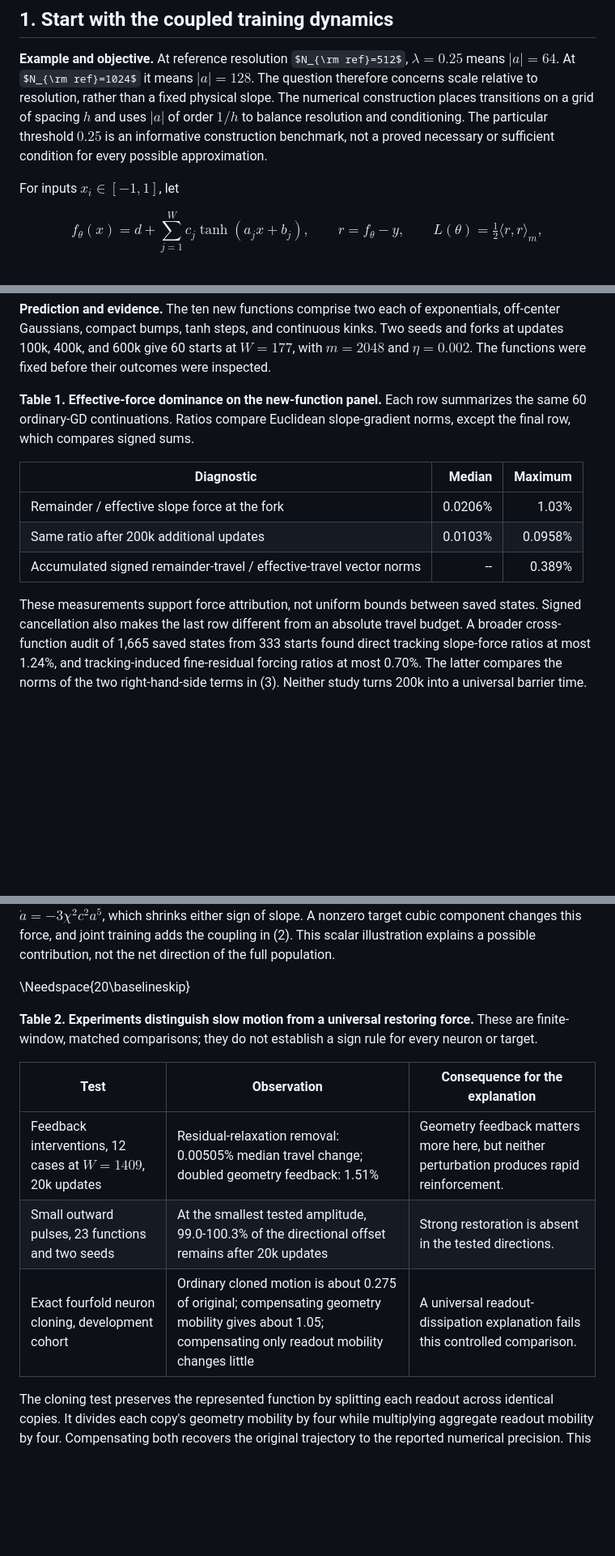
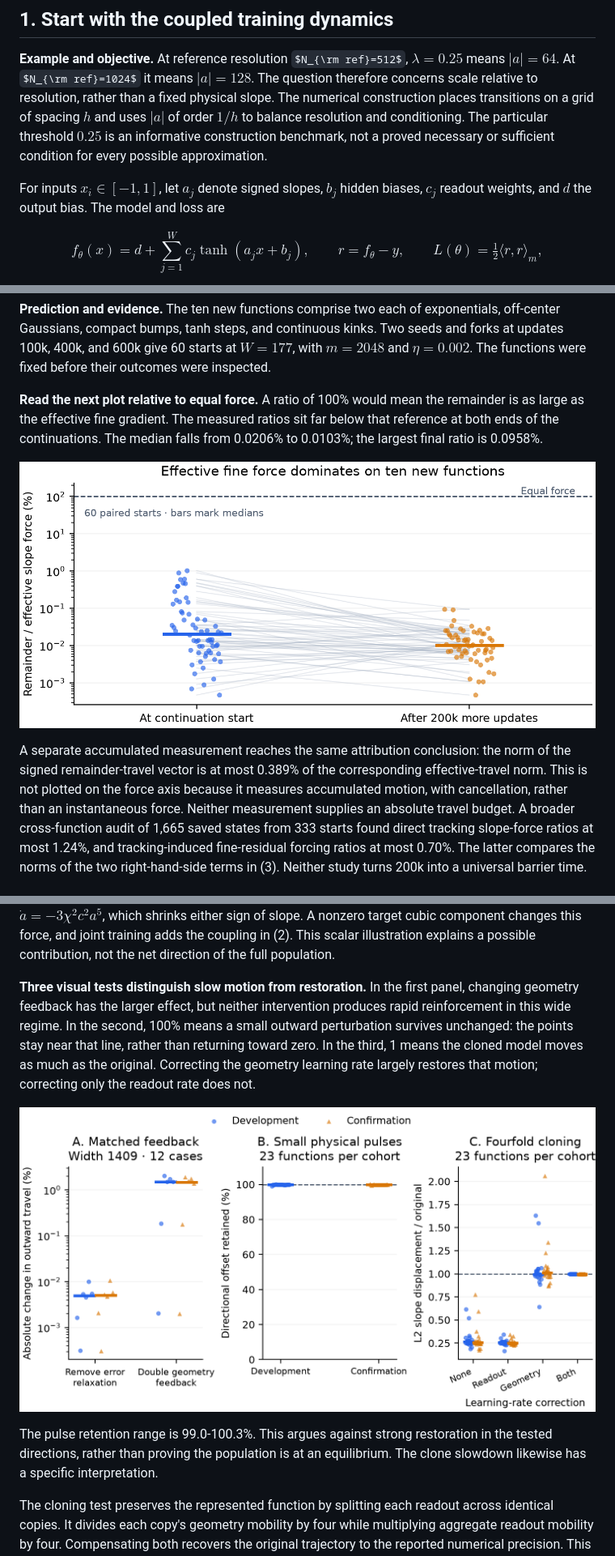
Before and after one commit to samlayton99/precision-mlps, a Markdown page: docs/d34_scale_acquisition_pi_note.md, 3 parts joined by grey strips. Shown at 81% size. Drawn GitHub-style; pictures changed too: docs/figures/d34_pi_force_dominance.png (added), docs/figures/d34_pi_interventions.png (added); some formulas as TeX source; blank space fills up the shorter version.

```diff
--- a/docs/d34_scale_acquisition_pi_note.md
+++ b/docs/d34_scale_acquisition_pi_note.md
@@ -84,7 +86,8 @@ conditioning. The particular
 threshold $0.25$ is an informative construction benchmark, not a proved
 necessary or sufficient condition for every possible approximation.
 
-For inputs $x_i\in[-1,1]$, let
+For inputs $x_i\in[-1,1]$, let $a_j$ denote signed slopes, $b_j$ hidden
+biases, $c_j$ readout weights, and $d$ the output bias. The model and loss are
 
 $$
 f_\theta(x)=d+\sum_{j=1}^Wc_j\tanh(a_jx+b_j),\qquad
@@ -219,19 +222,18 @@ kinks. Two seeds and forks at updates 100k, 400k, and 600k give 60 starts at
 $W=177$, with $m=2048$ and $\eta=0.002$. The functions were fixed before
 their outcomes were inspected.
 
-**Table 1. Effective-force dominance on the new-function panel.** Each row
-summarizes the same 60 ordinary-GD continuations. Ratios compare Euclidean
-slope-gradient norms, except the final row, which compares signed sums.
+**Read the next plot relative to equal force.** A ratio of 100% would mean
+the remainder is as large as the effective fine gradient. The measured ratios
+sit far below that reference at both ends of the continuations. The median
+falls from 0.0206% to 0.0103%; the largest final ratio is 0.0958%.
 
-| Diagnostic | Median | Maximum |
-|---|---:|---:|
-| Remainder / effective slope force at the fork | 0.0206% | 1.03% |
-| Same ratio after 200k additional updates | 0.0103% | 0.0958% |
-| Accumulated signed remainder-travel / effective-travel vector norms | -- | 0.389% |
+![Effective fine gradients dominate on ten additional functions. Each paired case is one of 60 ordinary-GD starts: ten functions, two seeds, and three fork times at width 177. The vertical coordinate is the remainder slope-gradient norm divided by the effective fine slope-gradient norm, expressed as a percentage. The remainder includes coarse tracking and residual modes omitted beyond degree 65. The comparison is between the fork and 200k additional updates; 100% denotes equal force. These are endpoint observations, not bounds between samples.](figures/d34_pi_force_dominance.png)
 
-These measurements support force attribution, not uniform bounds between
-saved states. Signed
-cancellation also makes the last row different from an absolute travel budget.
+A separate accumulated measurement reaches the same attribution conclusion:
+the norm of the signed remainder-travel vector is at most 0.389% of the
+corresponding effective-travel norm. This is not plotted on the force axis
+because it measures accumulated motion, with cancellation, rather than an
+instantaneous force. Neither measurement supplies an absolute travel budget.
 A broader cross-function audit of 1,665 saved states from 333 starts found
 direct tracking slope-force ratios at most 1.24%, and tracking-induced
 fine-residual forcing ratios at most 0.70%. The latter compares the norms of
@@ -281,17 +283,19 @@ A nonzero target cubic component changes this force, and joint training
 adds the coupling in (2). This scalar illustration explains a possible
 contribution, not the net direction of the full population.
 
-\Needspace{20\baselineskip}
+**Three visual tests distinguish slow motion from restoration.** In the first
+panel, changing geometry feedback has the larger effect, but neither
+intervention produces rapid reinforcement in this wide regime. In the second,
+100% means a small outward perturbation survives unchanged: the points stay
+near that line, rather than returning toward zero. In the third, 1 means the
+cloned model moves as much as the original. Correcting the geometry learning
+rate largely restores that motion; correcting only the readout rate does not.
 
-**Table 2. Experiments distinguish slow motion from a universal restoring
-force.** These are finite-window, matched comparisons; they do not establish
-a sign rule for every neuron or target.
+![Matched perturbations test three explanations of slow GD motion. The feedback panel measures the absolute percentage change in 20k-update positive normalized slope travel relative to ordinary GD at width 1409: six functions in each of two cohorts. The pulse panel measures the directional offset remaining after 20k updates at the smallest tested symmetric pulse amplitude, across 23 functions in each cohort; 100% means no restoration. The cloning panel compares Euclidean slope-displacement norms with the original network on the two 23-function cohorts; 1 means equal motion. Geometry-rate and readout-rate corrections are distinct interventions. Points retain case variation; the three panels have different units and must be read against their own reference.](figures/d34_pi_interventions.png)
 
-| Test | Observation | Consequence for the explanation |
-|---|---|---|
-| Feedback interventions, 12 cases at $W=1409$, 20k updates | Residual-relaxation removal: 0.00505% median travel change; doubled geometry feedback: 1.51% | Geometry feedback matters more here, but neither perturbation produces rapid reinforcement. |
-| Small outward pulses, 23 functions and two seeds | At the smallest tested amplitude, 99.0-100.3% of the directional offset remains after 20k updates | Strong restoration is absent in the tested directions. |
-| Exact fourfold neuron cloning, development cohort | Ordinary cloned motion is about 0.275 of original; compensating geometry mobility gives about 1.05; compensating only readout mobility changes little | A universal readout-dissipation explanation fails this controlled comparison. |
+The pulse retention range is 99.0-100.3%. This argues against strong
+restoration in the tested directions, rather than proving the population is
+at an equilibrium. The clone slowdown likewise has a specific interpretation.
 
 The cloning test preserves the represented function by splitting each readout
 across identical copies. It divides each copy's geometry mobility by four
```
Also changed, not shown: other parts of docs/d34_scale_acquisition_pi_note.md (+81 -56 lines), docs/figures/d34_pi_width_scaling.png (added), 3 other files.
